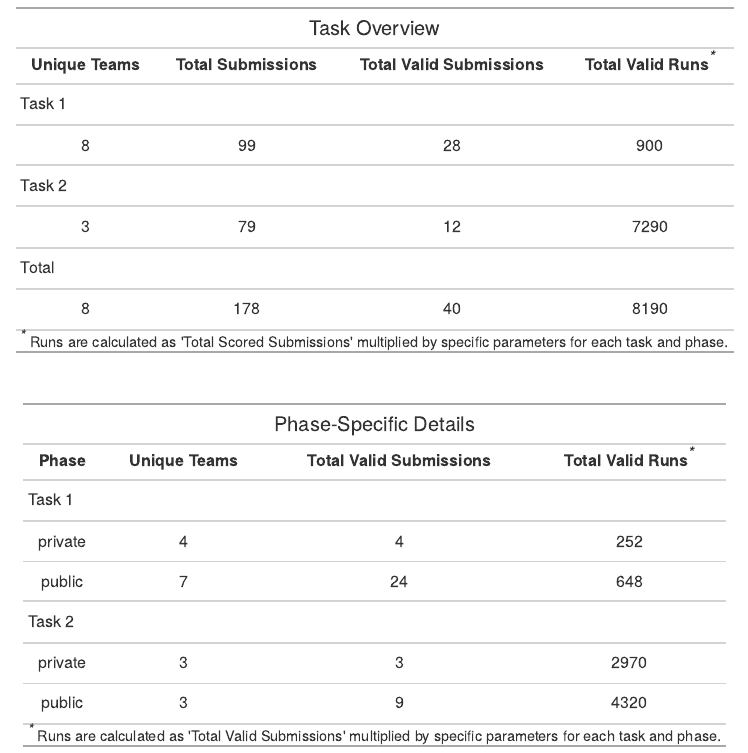
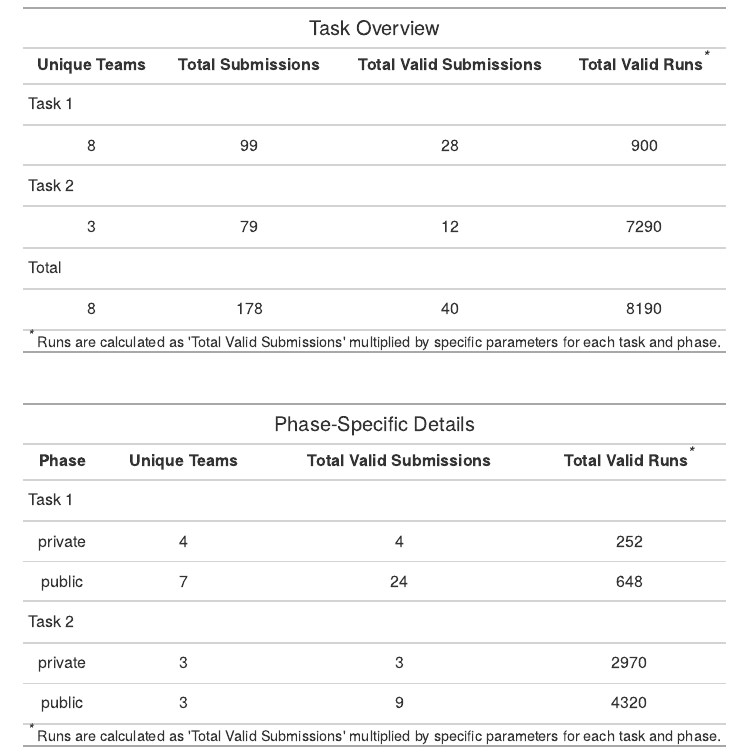
Before and after one commit to Sage-Bionetworks-Challenges/Multi-seq-Data-Analysis-Post-Analysis, an R Markdown document (stats/get_submission_stats.Rmd): the page in a window 1100 px wide, from 480 px down. The pictures show the output file stats/get_submission_stats.html that the author committed with the source, opened offline; long lines of code are wrapped.

Commit message:
fix typo

```diff
--- a/stats/get_submission_stats.Rmd
+++ b/stats/get_submission_stats.Rmd
@@ -169,7 +169,7 @@ task_overview_table <- gt(task_overview, groupname_col = "Task") %>%
     columns = everything()
   ) %>%
   tab_footnote(
-    footnote = "Runs are calculated as 'Total Scored Submissions' multiplied by specific parameters for each task and phase.",
+    footnote = "Runs are calculated as 'Total Valid Submissions' multiplied by specific parameters for each task and phase.",
     locations = cells_column_labels(columns = c(`Total Valid Runs`))
   ) %>%
   tab_options(
```
Also changed, not shown: stats/get_submission_stats.html.
